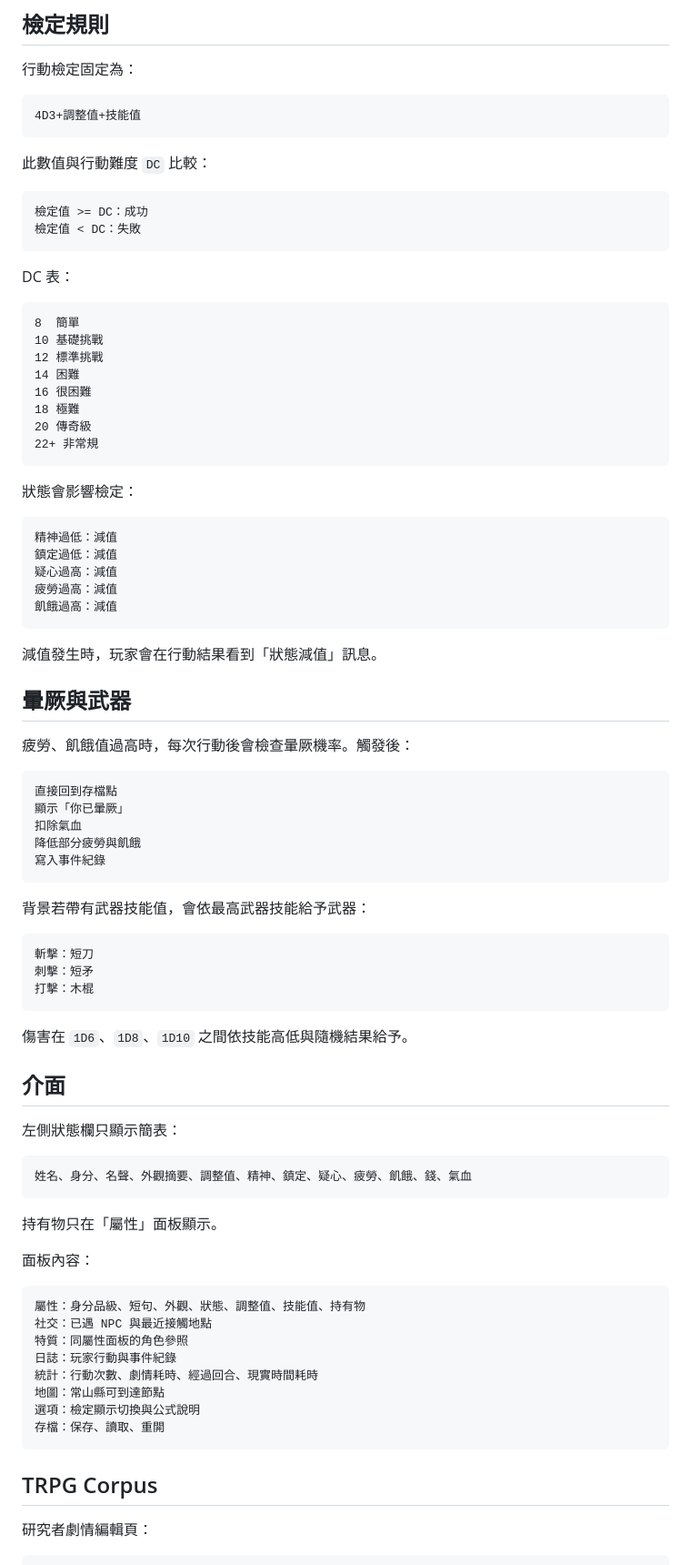
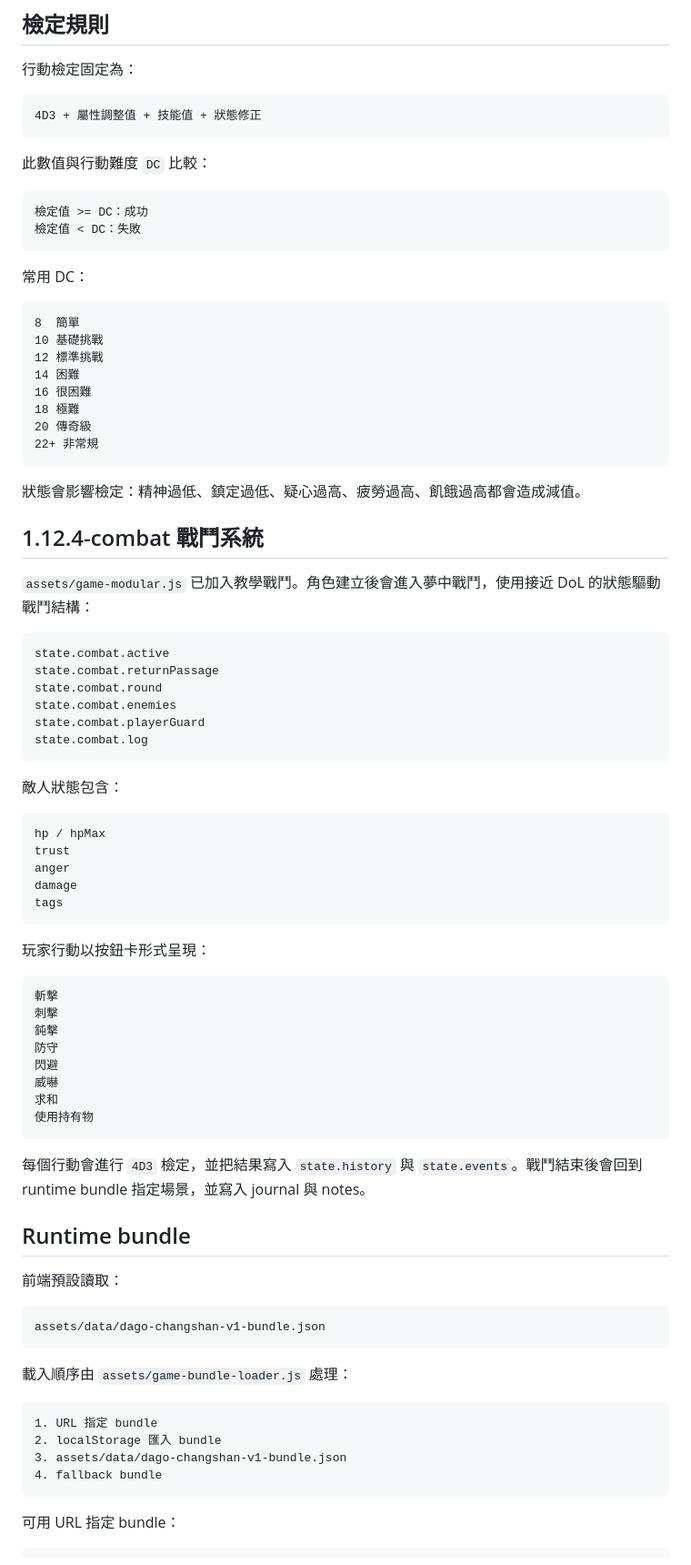
Before and after one commit to dana-will-be-yours/da_go, a Markdown page: README.md, the part around one of its changes. Shown at 91% size. GitHub-like rendering.

Commit message:
Update README for playable combat runtime

````diff
--- a/README.md
+++ b/README.md
@@ -85,7 +78,7 @@ Runtime: 1.11.1-xiaocheng-local
 行動檢定固定為：
 
 ```text
-4D3+調整值+技能值
+4D3 + 屬性調整值 + 技能值 + 狀態修正
 ```
 
 此數值與行動難度 `DC` 比較：
@@ -95,7 +88,7 @@ Runtime: 1.11.1-xiaocheng-local
 檢定值 < DC：失敗
 ```
 
-DC 表：
+常用 DC：
 
 ```text
 8  簡單
@@ -108,65 +101,63 @@ DC 表：
 22+ 非常規
 ```
 
-狀態會影響檢定：
+狀態會影響檢定：精神過低、鎮定過低、疑心過高、疲勞過高、飢餓過高都會造成減值。
+
+## 1.12.4-combat 戰鬥系統
+
+`assets/game-modular.js` 已加入教學戰鬥。角色建立後會進入夢中戰鬥，使用接近 DoL 的狀態驅動戰鬥結構：
 
 ```text
-精神過低：減值
-鎮定過低：減值
-疑心過高：減值
-疲勞過高：減值
-飢餓過高：減值
+state.combat.active
+state.combat.returnPassage
+state.combat.round
+state.combat.enemies
+state.combat.playerGuard
+state.combat.log
 ```
 
-減值發生時，玩家會在行動結果看到「狀態減值」訊息。
-
-## 暈厥與武器
-
-疲勞、飢餓值過高時，每次行動後會檢查暈厥機率。觸發後：
+敵人狀態包含：
 
 ```text
-直接回到存檔點
-顯示「你已暈厥」
-扣除氣血
-降低部分疲勞與飢餓
-寫入事件紀錄
+hp / hpMax
+trust
+anger
+damage
+tags
 ```
 
-背景若帶有武器技能值，會依最高武器技能給予武器：
+玩家行動以按鈕卡形式呈現：
 
 ```text
-斬擊：短刀
-刺擊：短矛
-打擊：木棍
+斬擊
+刺擊
+鈍擊
+防守
+閃避
+威嚇
+求和
+使用持有物
 ```
 
-傷害在 `1D6`、`1D8`、`1D10` 之間依技能高低與隨機結果給予。
+每個行動會進行 `4D3` 檢定，並把結果寫入 `state.history` 與 `state.events`。戰鬥結束後會回到 runtime bundle 指定場景，並寫入 journal 與 notes。
 
-## 介面
+## Runtime bundle
 
-左側狀態欄只顯示簡表：
+前端預設讀取：
 
 ```text
-姓名、身分、名聲、外觀摘要、調整值、精神、鎮定、疑心、疲勞、飢餓、錢、氣血
+assets/data/dago-changshan-v1-bundle.json
 ```
 
-持有物只在「屬性」面板顯示。
-
-面板內容：
+載入順序由 `assets/game-bundle-loader.js` 處理：
 
 ```text
-屬性：身分品級、短句、外觀、狀態、調整值、技能值、持有物
-社交：已遇 NPC 與最近接觸地點
-特質：同屬性面板的角色參照
-日誌：玩家行動與事件紀錄
-統計：行動次數、劇情耗時、經過回合、現實時間耗時
-地圖：常山縣可到達節點
-選項：檢定顯示切換與公式說明
-存檔：保存、讀取、重開
+1. URL 指定 bundle
+2. localStorage 匯入 bundle
+3. assets/data/dago-changshan-v1-bundle.json
+4. fallback bundle
 ```
 
-## TRPG Corpus
-
-研究者劇情編輯頁：
+可用 URL 指定 bundle：
 
 ```text
````
Also changed, not shown: other parts of README.md (+105 -49 lines).
